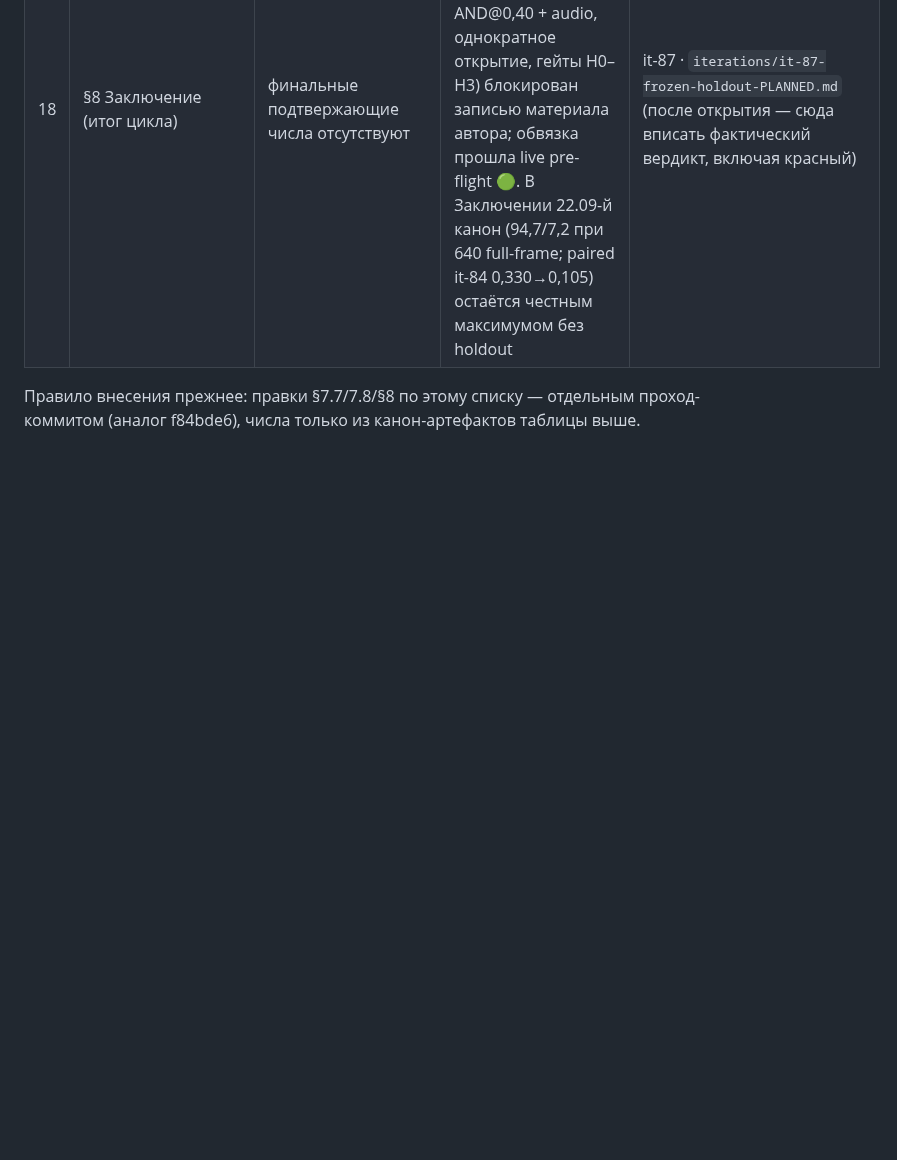
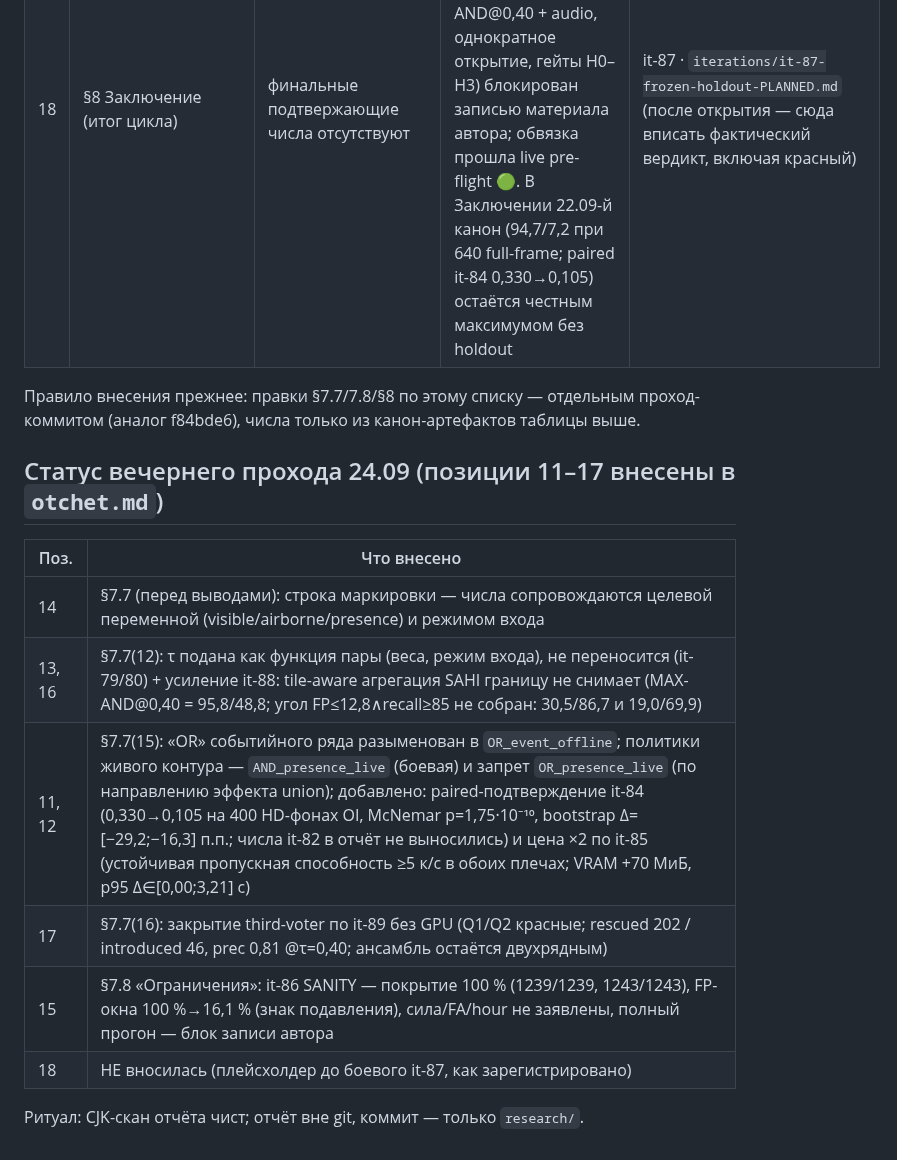
Before and after one commit to Yagiar/MasterResearch, a Markdown page: research/REPORT-DELTA.md, the part around the change. Drawn GitHub-style; blank space fills up the shorter version.

Commit message:
research: вечерний проход 24.09 — позиции 11–17 REPORT-DELTA внесены в §7.7/7.8 отчёта НИР-2 (τ=f(режим входа)+it-88, разыменование политик + it-84/85, it-89-закрытие, it-86 SANITY; позиция 18 — плейсхолдер до боевого it-87)

```diff
--- a/research/REPORT-DELTA.md
+++ b/research/REPORT-DELTA.md
@@ -58,3 +58,16 @@
 
 Правило внесения прежнее: правки §7.7/7.8/§8 по этому списку — отдельным проход-коммитом
 (аналог f84bde6), числа только из канон-артефактов таблицы выше.
+
+## Статус вечернего прохода 24.09 (позиции 11–17 внесены в `otchet.md`)
+
+| Поз. | Что внесено |
+|---|---|
+| 14 | §7.7 (перед выводами): строка маркировки — числа сопровождаются целевой переменной (visible/airborne/presence) и режимом входа |
+| 13, 16 | §7.7(12): τ подана как функция пары (веса, режим входа), не переносится (it-79/80) + усиление it-88: tile-aware агрегация SAHI границу не снимает (MAX-AND@0,40 = 95,8/48,8; угол FP≤12,8∧recall≥85 не собран: 30,5/86,7 и 19,0/69,9) |
+| 11, 12 | §7.7(15): «OR» событийного ряда разыменован в `OR_event_offline`; политики живого контура — `AND_presence_live` (боевая) и запрет `OR_presence_live` (по направлению эффекта union); добавлено: paired-подтверждение it-84 (0,330→0,105 на 400 HD-фонах OI, McNemar p=1,75·10⁻¹⁰, bootstrap Δ=[−29,2;−16,3] п.п.; числа it-82 в отчёт не выносились) и цена ×2 по it-85 (устойчивая пропускная способность ≥5 к/с в обоих плечах; VRAM +70 МиБ, p95 Δ∈[0,00;3,21] с) |
+| 17 | §7.7(16): закрытие third-voter по it-89 без GPU (Q1/Q2 красные; rescued 202 / introduced 46, prec 0,81 @τ=0,40; ансамбль остаётся двухрядным) |
+| 15 | §7.8 «Ограничения»: it-86 SANITY — покрытие 100 % (1239/1239, 1243/1243), FP-окна 100 %→16,1 % (знак подавления), сила/FA/hour не заявлены, полный прогон — блок записи автора |
+| 18 | НЕ вносилась (плейсхолдер до боевого it-87, как зарегистрировано) |
+
+Ритуал: CJK-скан отчёта чист; отчёт вне git, коммит — только `research/`.
```
